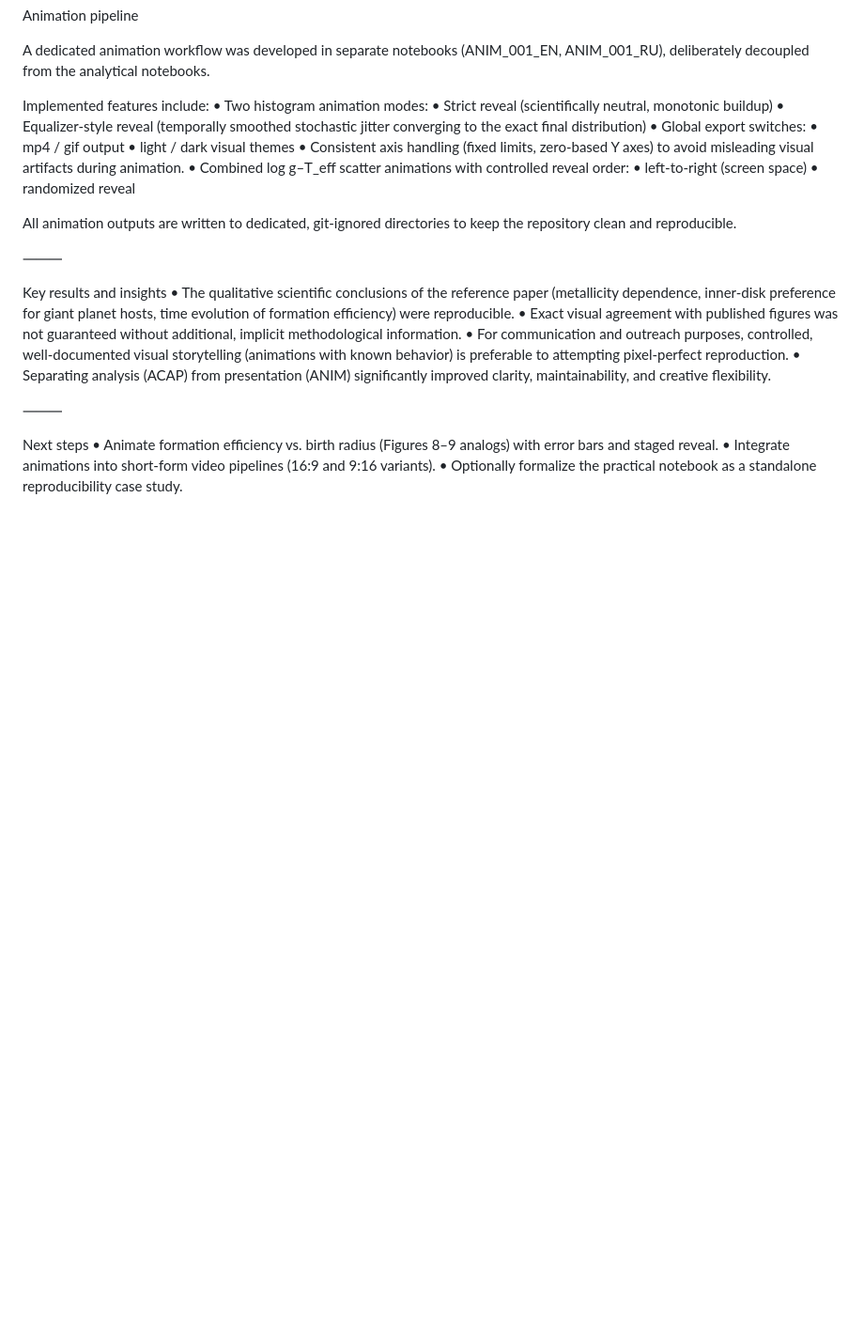
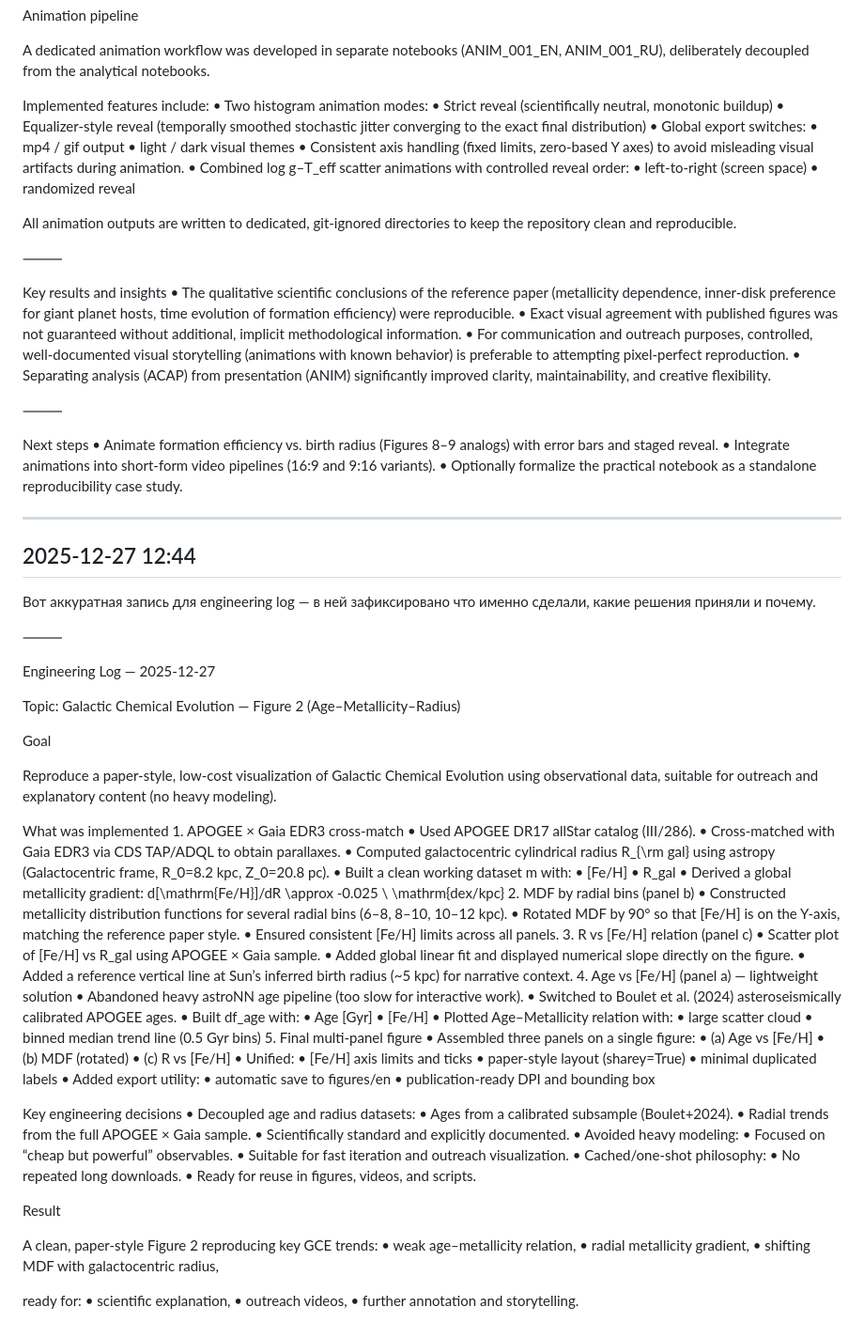
Before and after one commit to stellar-attractor/attractor-lab, a Markdown page: docs/engineering-log/2025-12-20-foundation-log.md, the part around the change. Shown: that part at 94% size. Drawn GitHub-style; blank space fills up the shorter version.

Commit message:
Updated engineering log

```diff
--- a/docs/engineering-log/2025-12-20-foundation-log.md
+++ b/docs/engineering-log/2025-12-20-foundation-log.md
@@ -317,3 +317,82 @@ Next steps
 	•	Animate formation efficiency vs. birth radius (Figures 8–9 analogs) with error bars and staged reveal.
 	•	Integrate animations into short-form video pipelines (16:9 and 9:16 variants).
 	•	Optionally formalize the practical notebook as a standalone reproducibility case study.
+
+---
+## 2025-12-27 12:44
+
+Вот аккуратная запись для engineering log — в ней зафиксировано что именно сделали, какие решения приняли и почему.
+
+⸻
+
+Engineering Log — 2025-12-27
+
+Topic: Galactic Chemical Evolution — Figure 2 (Age–Metallicity–Radius)
+
+Goal
+
+Reproduce a paper-style, low-cost visualization of Galactic Chemical Evolution using observational data, suitable for outreach and explanatory content (no heavy modeling).
+
+What was implemented
+	1.	APOGEE × Gaia EDR3 cross-match
+	•	Used APOGEE DR17 allStar catalog (III/286).
+	•	Cross-matched with Gaia EDR3 via CDS TAP/ADQL to obtain parallaxes.
+	•	Computed galactocentric cylindrical radius R_{\rm gal} using astropy (Galactocentric frame, R_0=8.2 kpc, Z_0=20.8 pc).
+	•	Built a clean working dataset m with:
+	•	[Fe/H]
+	•	R_gal
+	•	Derived a global metallicity gradient:
+d[\mathrm{Fe/H}]/dR \approx -0.025 \ \mathrm{dex/kpc}
+	2.	MDF by radial bins (panel b)
+	•	Constructed metallicity distribution functions for several radial bins (6–8, 8–10, 10–12 kpc).
+	•	Rotated MDF by 90° so that [Fe/H] is on the Y-axis, matching the reference paper style.
+	•	Ensured consistent [Fe/H] limits across all panels.
+	3.	R vs [Fe/H] relation (panel c)
+	•	Scatter plot of [Fe/H] vs R_gal using APOGEE × Gaia sample.
+	•	Added global linear fit and displayed numerical slope directly on the figure.
+	•	Added a reference vertical line at Sun’s inferred birth radius (~5 kpc) for narrative context.
+	4.	Age vs [Fe/H] (panel a) — lightweight solution
+	•	Abandoned heavy astroNN age pipeline (too slow for interactive work).
+	•	Switched to Boulet et al. (2024) asteroseismically calibrated APOGEE ages.
+	•	Built df_age with:
+	•	Age [Gyr]
+	•	[Fe/H]
+	•	Plotted Age–Metallicity relation with:
+	•	large scatter cloud
+	•	binned median trend line (0.5 Gyr bins)
+	5.	Final multi-panel figure
+	•	Assembled three panels on a single figure:
+	•	(a) Age vs [Fe/H]
+	•	(b) MDF (rotated)
+	•	(c) R vs [Fe/H]
+	•	Unified:
+	•	[Fe/H] axis limits and ticks
+	•	paper-style layout (sharey=True)
+	•	minimal duplicated labels
+	•	Added export utility:
+	•	automatic save to figures/en
+	•	publication-ready DPI and bounding box
+
+Key engineering decisions
+	•	Decoupled age and radius datasets:
+	•	Ages from a calibrated subsample (Boulet+2024).
+	•	Radial trends from the full APOGEE × Gaia sample.
+	•	Scientifically standard and explicitly documented.
+	•	Avoided heavy modeling:
+	•	Focused on “cheap but powerful” observables.
+	•	Suitable for fast iteration and outreach visualization.
+	•	Cached/one-shot philosophy:
+	•	No repeated long downloads.
+	•	Ready for reuse in figures, videos, and scripts.
+
+Result
+
+A clean, paper-style Figure 2 reproducing key GCE trends:
+	•	weak age–metallicity relation,
+	•	radial metallicity gradient,
+	•	shifting MDF with galactocentric radius,
+
+ready for:
+	•	scientific explanation,
+	•	outreach videos,
+	•	further annotation and storytelling.
```
